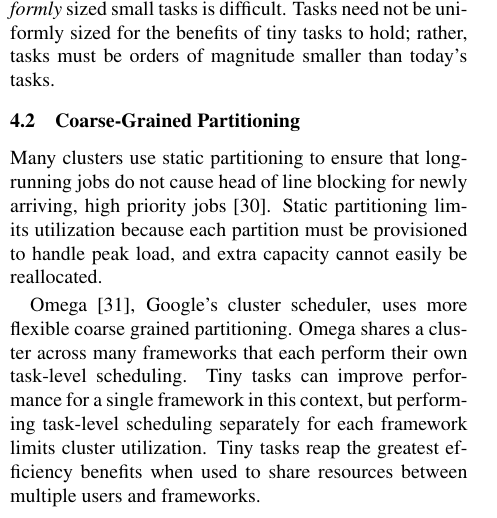
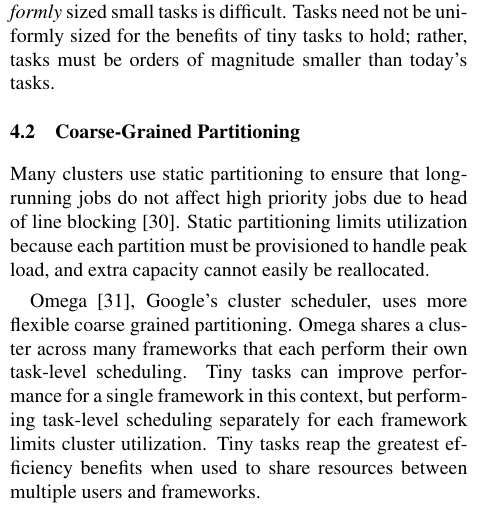
Before and after one commit to apanda/tinytasks, a LaTeX paper (writeup/tiny-tasks.tex, which reads writeup/discussion.tex): part of one column of page 5 of 8, cut so that both start at the same text. Compiled offline with pdfLaTeX; a LaTeX package or settings file that is missing is left out.

Commit message:
Minor change

```diff
--- a/writeup/discussion.tex
+++ b/writeup/discussion.tex
@@ -102,8 +102,8 @@ magnitude smaller than today's tasks.
 
 \subsection{Coarse-Grained Partitioning}
 Many clusters use static partitioning to ensure that long-running jobs do not
-cause head of line blocking for newly arriving, high priority
-jobs~\cite{thusoo2010data}. Static partitioning limits utilization because each
+affect high priority jobs due to head of line blocking~\cite{thusoo2010data}.
+Static partitioning limits utilization because each
 partition must be provisioned to handle peak load, and extra capacity cannot
 easily be reallocated.
 
```
